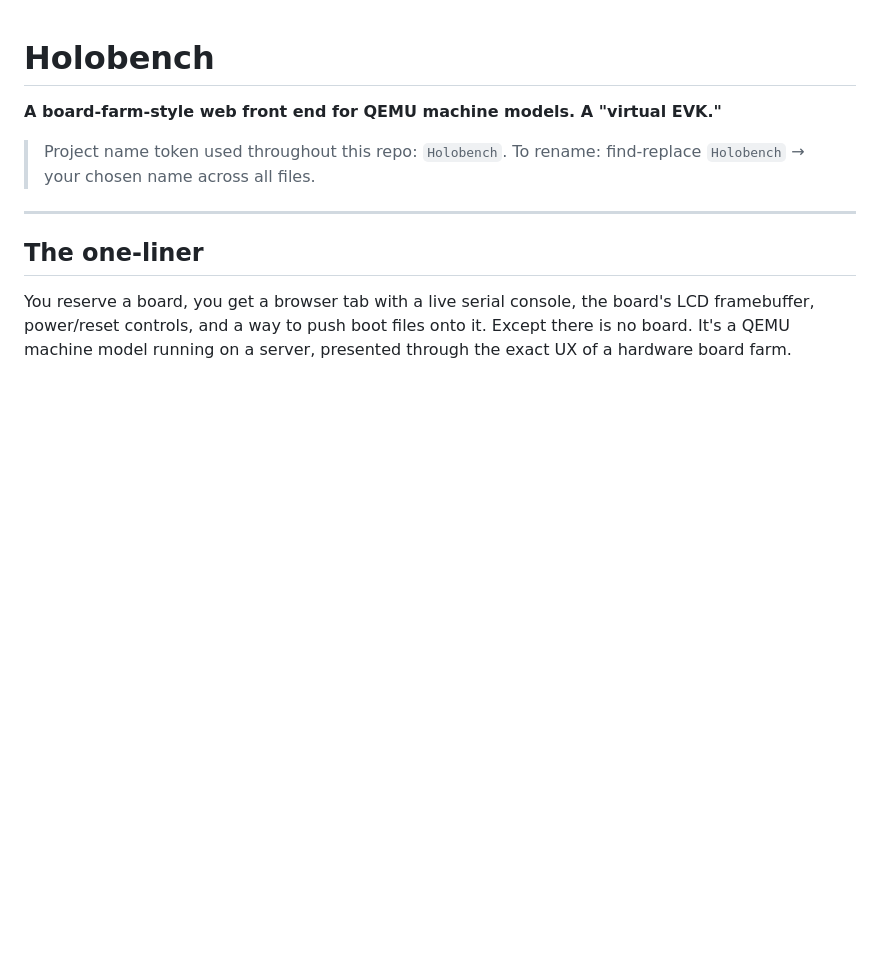
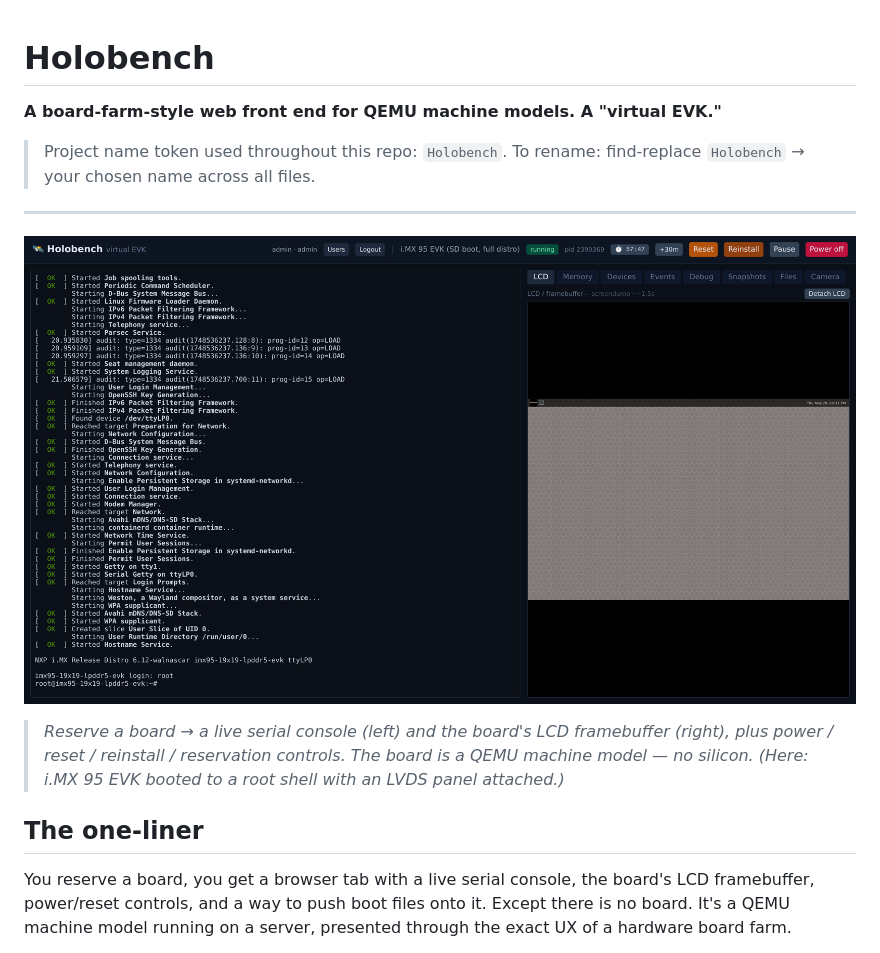
Before and after one commit to kylefoxaustin/holobench, a Markdown page: README.md, the part around one of its changes. Drawn GitHub-style; pictures changed too: docs/img/board-view.png (added); blank space fills up the shorter version.

```diff
--- a/README.md
+++ b/README.md
@@ -6,6 +6,13 @@
 > To rename: find-replace `Holobench` → your chosen name across all files.
 
 ---
+
+![Holobench — an i.MX95 EVK booted in the browser: live serial console on the left, the board's LCD framebuffer (a Weston desktop) on the right, with power/reset/reservation controls in the header](docs/img/board-view.png)
+
+> *Reserve a board → a live serial console (left) and the board's LCD framebuffer
+> (right), plus power / reset / reinstall / reservation controls. The board is a
+> QEMU machine model — no silicon. (Here: i.MX 95 EVK booted to a root shell with
+> an LVDS panel attached.)*
 
 ## The one-liner
 
```
Also changed, not shown: other parts of README.md (+7 -0 lines), docs/img/admin-users.png (added), docs/img/landing.png (added), docs/img/login.png (added).
